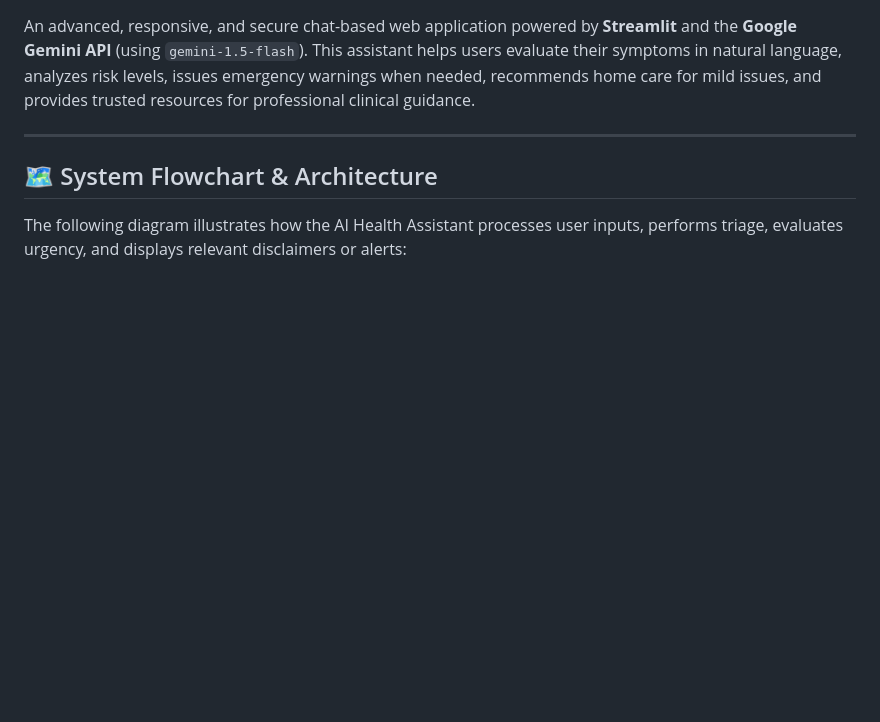
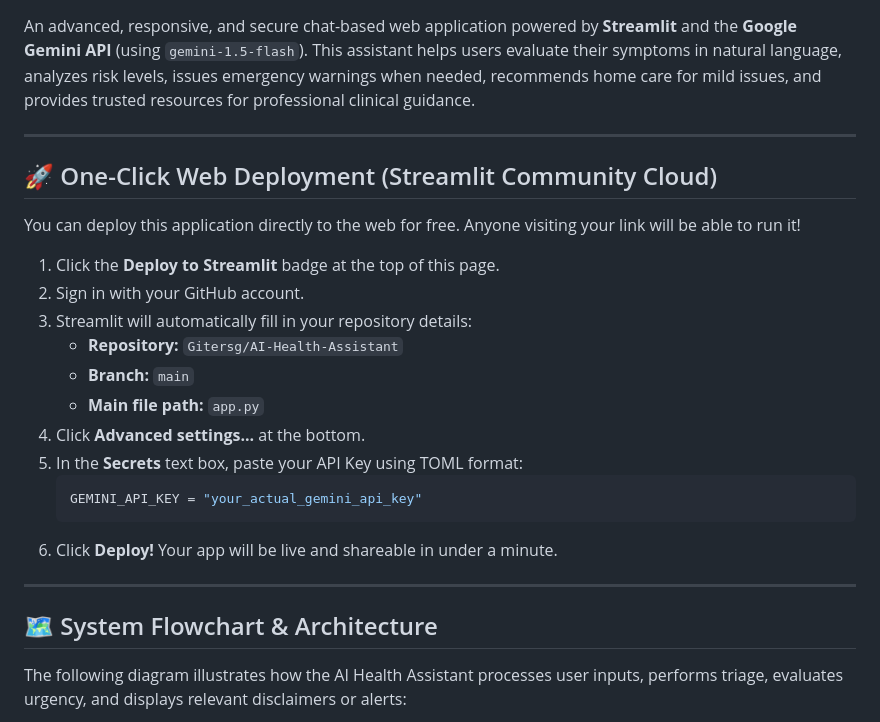
Before and after one commit to Gitersg/AI-Health-Assistant, a Markdown page: README.md, the part around one of its changes. Drawn GitHub-style; blank space fills up the shorter version.

Commit message:
docs: add one-click deploy to Streamlit badge and instructions

````diff
--- a/README.md
+++ b/README.md
@@ -6,6 +6,25 @@
 [![License](https://img.shields.io/badge/license-MIT-green.svg)](https://opensource.org/licenses/MIT)
 
 An advanced, responsive, and secure chat-based web application powered by **Streamlit** and the **Google Gemini API** (using `gemini-1.5-flash`). This assistant helps users evaluate their symptoms in natural language, analyzes risk levels, issues emergency warnings when needed, recommends home care for mild issues, and provides trusted resources for professional clinical guidance.
+
+---
+
+## 🚀 One-Click Web Deployment (Streamlit Community Cloud)
+
+You can deploy this application directly to the web for free. Anyone visiting your link will be able to run it!
+
+1. Click the **Deploy to Streamlit** badge at the top of this page.
+2. Sign in with your GitHub account.
+3. Streamlit will automatically fill in your repository details:
+   - **Repository:** `Gitersg/AI-Health-Assistant`
+   - **Branch:** `main`
+   - **Main file path:** `app.py`
+4. Click **Advanced settings...** at the bottom.
+5. In the **Secrets** text box, paste your API Key using TOML format:
+   ```toml
+   GEMINI_API_KEY = "your_actual_gemini_api_key"
+   ```
+6. Click **Deploy!** Your app will be live and shareable in under a minute.
 
 ---
 
````
Also changed, not shown: other parts of README.md (+1 -1 lines).
